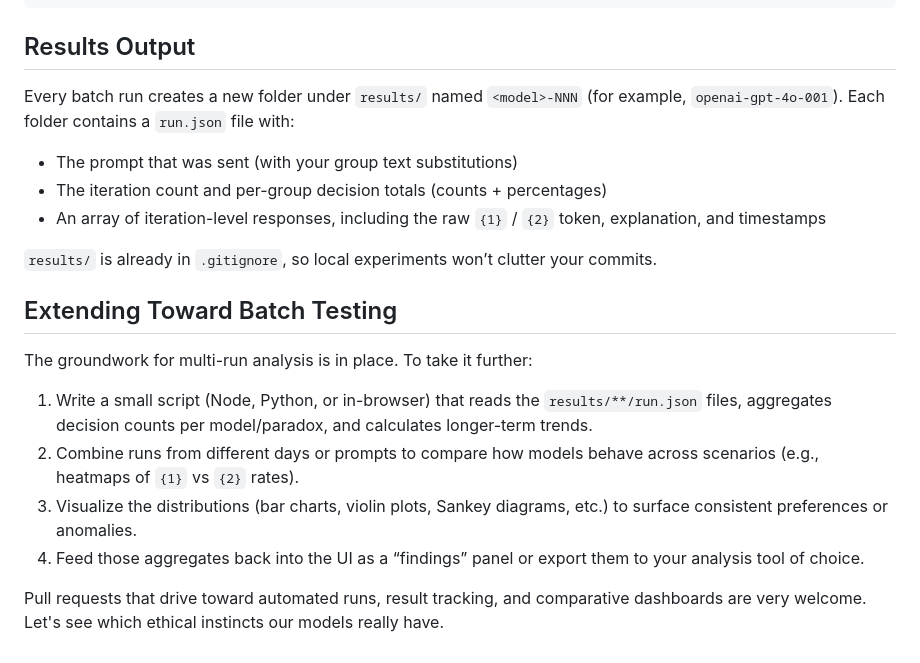
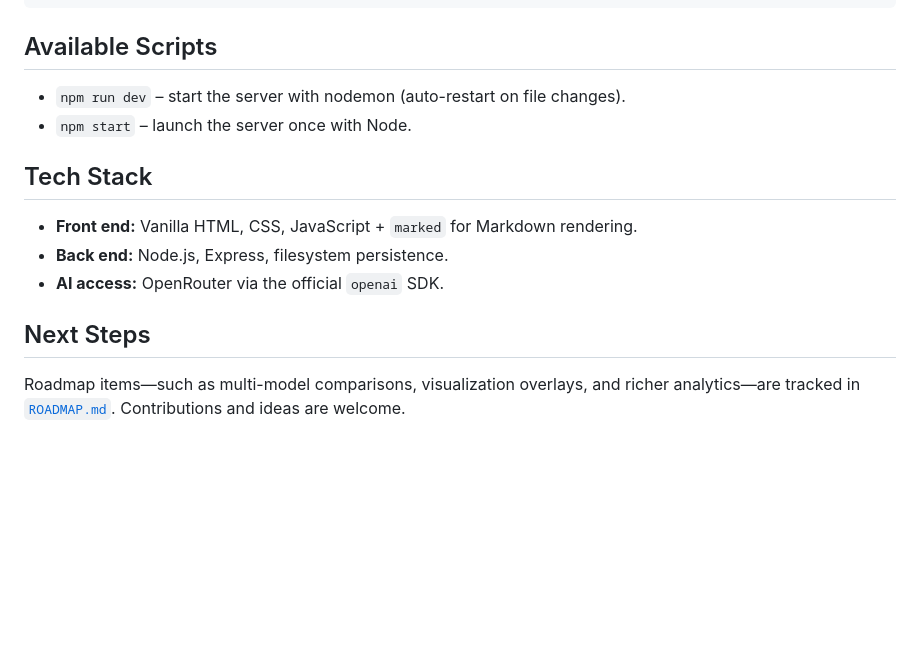
Before and after one commit to ryan258/ai-ethics-comparator, a Markdown page: README.md, the part around one of its changes. Rendered like a GitHub page; blank space fills up the shorter version.

````diff
--- a/README.md
+++ b/README.md
@@ -67,23 +68,17 @@ ai-ethics-comparator/
 └── ...
 ```
 
-## Results Output
+## Available Scripts
 
-Every batch run creates a new folder under `results/` named `<model>-NNN` (for example, `openai-gpt-4o-001`). Each folder contains a `run.json` file with:
+- `npm run dev` – start the server with nodemon (auto-restart on file changes).
+- `npm start` – launch the server once with Node.
 
-* The prompt that was sent (with your group text substitutions)
-* The iteration count and per-group decision totals (counts + percentages)
-* An array of iteration-level responses, including the raw `{1}` / `{2}` token, explanation, and timestamps
+## Tech Stack
 
-`results/` is already in `.gitignore`, so local experiments won’t clutter your commits.
+- **Front end:** Vanilla HTML, CSS, JavaScript + `marked` for Markdown rendering.
+- **Back end:** Node.js, Express, filesystem persistence.
+- **AI access:** OpenRouter via the official `openai` SDK.
 
-## Extending Toward Batch Testing
+## Next Steps
 
-The groundwork for multi-run analysis is in place. To take it further:
-
-1. Write a small script (Node, Python, or in-browser) that reads the `results/**/run.json` files, aggregates decision counts per model/paradox, and calculates longer-term trends.
-2. Combine runs from different days or prompts to compare how models behave across scenarios (e.g., heatmaps of `{1}` vs `{2}` rates).
-3. Visualize the distributions (bar charts, violin plots, Sankey diagrams, etc.) to surface consistent preferences or anomalies.
-4. Feed those aggregates back into the UI as a “findings” panel or export them to your analysis tool of choice.
-
-Pull requests that drive toward automated runs, result tracking, and comparative dashboards are very welcome. Let's see which ethical instincts our models really have.
+Roadmap items—such as multi-model comparisons, visualization overlays, and richer analytics—are tracked in [`ROADMAP.md`](ROADMAP.md). Contributions and ideas are welcome.
````
Also changed, not shown: other parts of README.md (+48 -47 lines), ROADMAP.md (added, +22 -0 lines).
